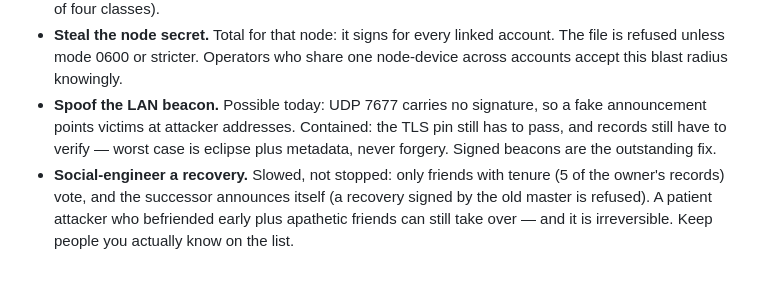
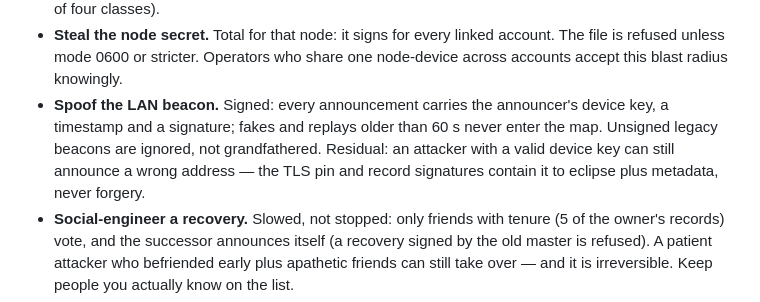
Before and after one commit to blackopsrepl/ricespace, a Markdown page: docs/p2p-spec.md, the part around the change. GitHub-like rendering; blank space fills up the shorter version.

```diff
--- a/docs/p2p-spec.md
+++ b/docs/p2p-spec.md
@@ -228,10 +228,12 @@ What we assume an attacker can do, and what stops them:
 - **Steal the node secret.** Total for that node: it signs for every linked
   account. The file is refused unless mode 0600 or stricter. Operators who
   share one node-device across accounts accept this blast radius knowingly.
-- **Spoof the LAN beacon.** Possible today: UDP 7677 carries no signature, so
-  a fake announcement points victims at attacker addresses. Contained: the
-  TLS pin still has to pass, and records still have to verify — worst case is
-  eclipse plus metadata, never forgery. Signed beacons are the outstanding fix.
+- **Spoof the LAN beacon.** Signed: every announcement carries the announcer's
+  device key, a timestamp and a signature; fakes and replays older than 60 s
+  never enter the map. Unsigned legacy beacons are ignored, not grandfathered.
+  Residual: an attacker with a valid device key can still announce a wrong
+  address — the TLS pin and record signatures contain it to eclipse plus
+  metadata, never forgery.
 - **Social-engineer a recovery.** Slowed, not stopped: only friends with
   tenure (5 of the owner's records) vote, and the successor announces itself
   (a recovery signed by the old master is refused). A patient attacker who
```
Also changed, not shown: README.md (+1 -0 lines), ROADMAP.md (+11 -8 lines).
